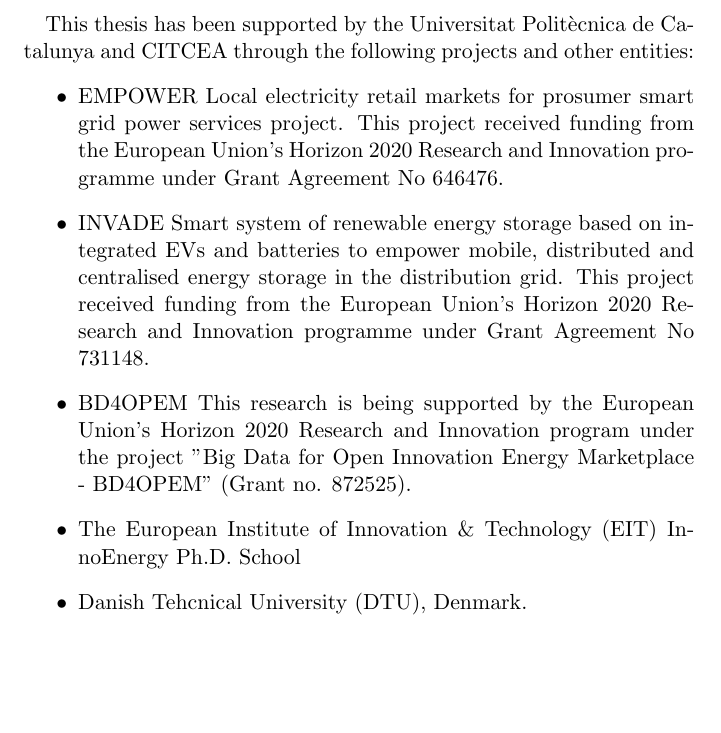
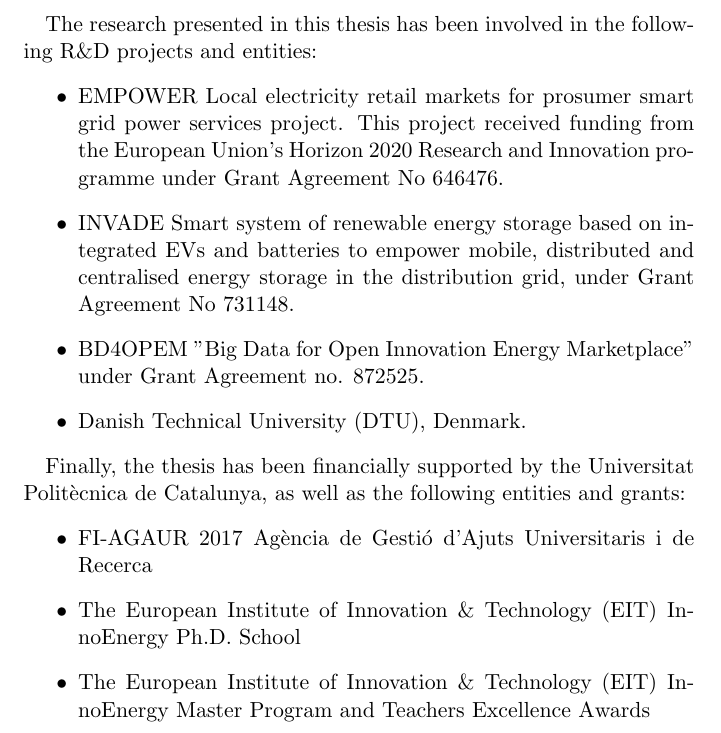
Before and after one commit to wobniarin/PhD_In, a LaTeX thesis (PhD_In.tex, which reads Agraiments/Agraiments.tex): part of page 10 of 124, cut at the place of the change, the shorter picture padded with empty space. Compiled offline with pdfLaTeX.

Commit message:
including financing entities

```diff
--- a/Agraiments/Agraiments.tex
+++ b/Agraiments/Agraiments.tex
@@ -6,14 +6,19 @@
 
 \newpage
 
-This thesis has been supported by the Universitat Polit\`{e}cnica de Catalunya and CITCEA through the following projects and other entities:
+The research presented in this thesis has been involved in the following R\&D projects and entities:
 \begin{itemize}
 \item EMPOWER Local electricity retail markets for prosumer smart grid power services project. This project received funding from the European Union's Horizon 2020 Research and Innovation programme under Grant Agreement No 646476.
-\item INVADE Smart system of renewable energy storage based on integrated EVs and batteries to empower mobile, distributed and centralised energy storage in the distribution grid. This project received funding from the European Union's Horizon 2020 Research and Innovation programme under Grant Agreement No 731148.
-\item BD4OPEM This research is being supported by the European Union's Horizon 2020
-Research and Innovation program under the project "Big Data for Open Innovation Energy Marketplace - BD4OPEM" (Grant no. 872525).
+\item INVADE Smart system of renewable energy storage based on integrated EVs and batteries to empower mobile, distributed and centralised energy storage in the distribution grid, under Grant Agreement No 731148.
+\item BD4OPEM "Big Data for Open Innovation Energy Marketplace" under Grant Agreement no. 872525.
+\item Danish Technical University (DTU), Denmark.
+\end{itemize}
+
+Finally, the thesis has been financially supported by the Universitat Polit\`{e}cnica de Catalunya, as well as the following entities and grants:
+\begin{itemize}
+\item FI-AGAUR 2017 Ag\`{e}ncia de Gesti\'{o} d'Ajuts Universitaris i de Recerca
 \item The European Institute of Innovation \& Technology (EIT) InnoEnergy Ph.D. School
-\item Danish Tehcnical University (DTU), Denmark.
+\item The European Institute of Innovation \& Technology (EIT) InnoEnergy Master Program and Teachers Excellence Awards
 \end{itemize}
 
 \end{abstract}
```
